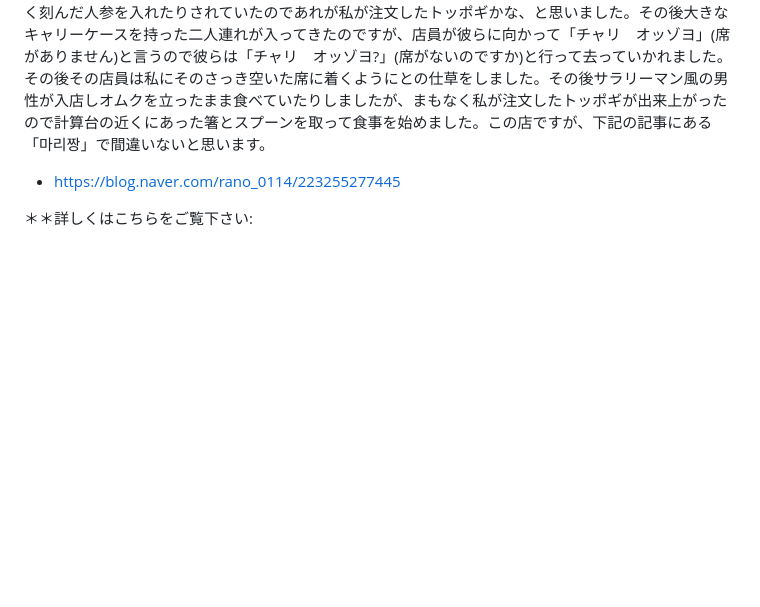
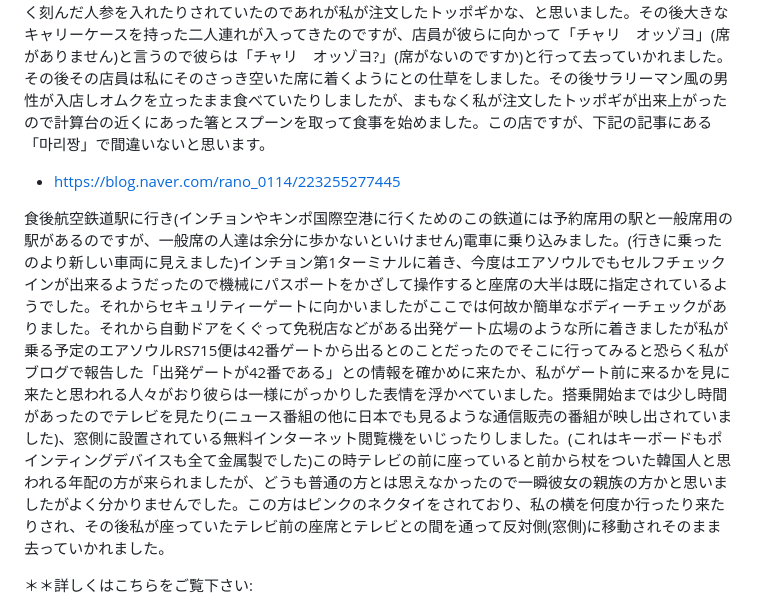
Before and after one commit to anissatta/katkit, a Markdown page: korea3/README.md, the part around the change. Rendered like a GitHub page; blank space fills up the shorter version.

Commit message:
jul10 airport part

```diff
--- a/korea3/README.md
+++ b/korea3/README.md
@@ -91,6 +91,8 @@
 
 - https://blog.naver.com/rano_0114/223255277445
 
+食後航空鉄道駅に行き(インチョンやキンポ国際空港に行くためのこの鉄道には予約席用の駅と一般席用の駅があるのですが、一般席の人達は余分に歩かないといけません)電車に乗り込みました。(行きに乗ったのより新しい車両に見えました)インチョン第1ターミナルに着き、今度はエアソウルでもセルフチェックインが出来るようだったので機械にパスポートをかざして操作すると座席の大半は既に指定されているようでした。それからセキュリティーゲートに向かいましたがここでは何故か簡単なボディーチェックがありました。それから自動ドアをくぐって免税店などがある出発ゲート広場のような所に着きましたが私が乗る予定のエアソウルRS715便は42番ゲートから出るとのことだったのでそこに行ってみると恐らく私がブログで報告した「出発ゲートが42番である」との情報を確かめに来たか、私がゲート前に来るかを見に来たと思われる人々がおり彼らは一様にがっかりした表情を浮かべていました。搭乗開始までは少し時間があったのでテレビを見たり(ニュース番組の他に日本でも見るような通信販売の番組が映し出されていました)、窓側に設置されている無料インターネット閲覧機をいじったりしました。(これはキーボードもポインティングデバイスも全て金属製でした)この時テレビの前に座っていると前から杖をついた韓国人と思われる年配の方が来られましたが、どうも普通の方とは思えなかったので一瞬彼女の親族の方かと思いましたがよく分かりませんでした。この方はピンクのネクタイをされており、私の横を何度か行ったり来たりされ、その後私が座っていたテレビ前の座席とテレビとの間を通って反対側(窓側)に移動されそのまま去っていかれました。
+
 ＊＊詳しくはこちらをご覧下さい:
 
 - *video*
```
